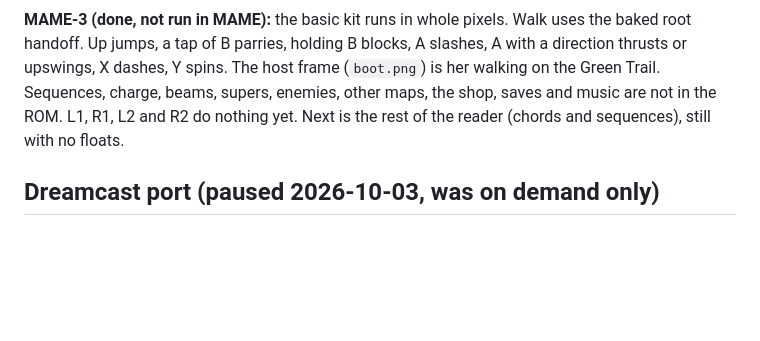
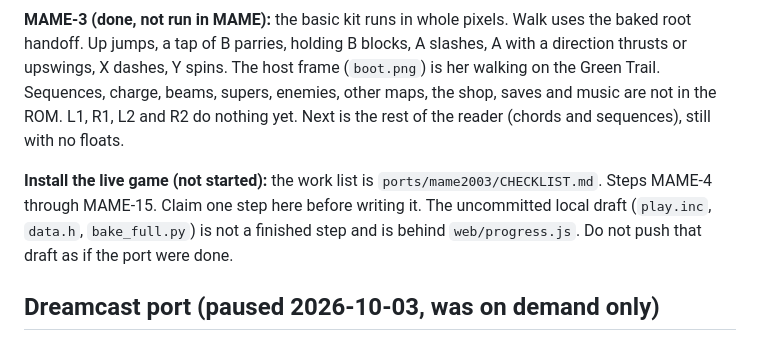
Before and after one commit to xenodorian/Biboo, a Markdown page: Current_Work.md, the part around the change. GitHub-like rendering; blank space fills up the shorter version.

```diff
--- a/Current_Work.md
+++ b/Current_Work.md
@@ -67,6 +67,8 @@ See repository history for full rules. Work on main, claim steps.
 
 **MAME-3 (done, not run in MAME):** the basic kit runs in whole pixels. Walk uses the baked root handoff. Up jumps, a tap of B parries, holding B blocks, A slashes, A with a direction thrusts or upswings, X dashes, Y spins. The host frame (`boot.png`) is her walking on the Green Trail. Sequences, charge, beams, supers, enemies, other maps, the shop, saves and music are not in the ROM. L1, R1, L2 and R2 do nothing yet. Next is the rest of the reader (chords and sequences), still with no floats.
 
+**Install the live game (not started):** the work list is `ports/mame2003/CHECKLIST.md`. Steps MAME-4 through MAME-15. Claim one step here before writing it. The uncommitted local draft (`play.inc`, `data.h`, `bake_full.py`) is not a finished step and is behind `web/progress.js`. Do not push that draft as if the port were done.
+
 ## Dreamcast port (paused 2026-10-03, was on demand only)
 
 **Owner's rules (2026-10-02):** the port is NOT part of the permanent pipeline; build and push a Dreamcast disc image (`.cdi`) only when the owner asks; note each major step here and push it to main so other agents can continue. Everything lives in `ports/dreamcast/` (README there). Source of method: the owner's `DREAMCAST_PORT_HANDOFF.txt` (a CryMon handoff). Plan: a C rewrite of the runtime for the SH-4 with baked data, in phases, each with an emulator test: 1 boot, 2 frame cost, 3 input and text, 4 art, 5 data out of JS, 6 game logic, 7 save, 8 audio, 9 disc streaming, 10 emulator tests.
```
Also changed, not shown: ports/mame2003/CHECKLIST.md (added, +273 -0 lines), ports/mame2003/README.md (+2 -0 lines).
